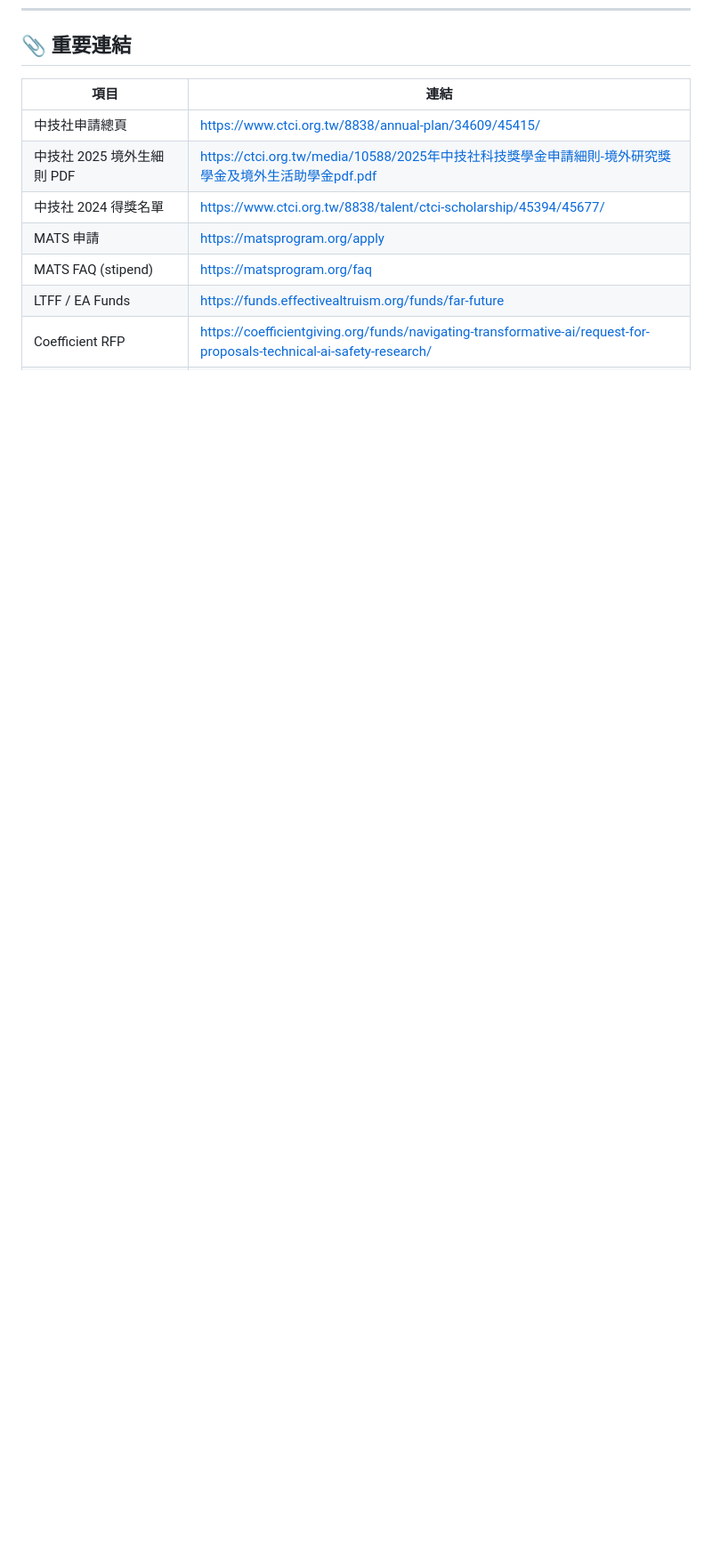
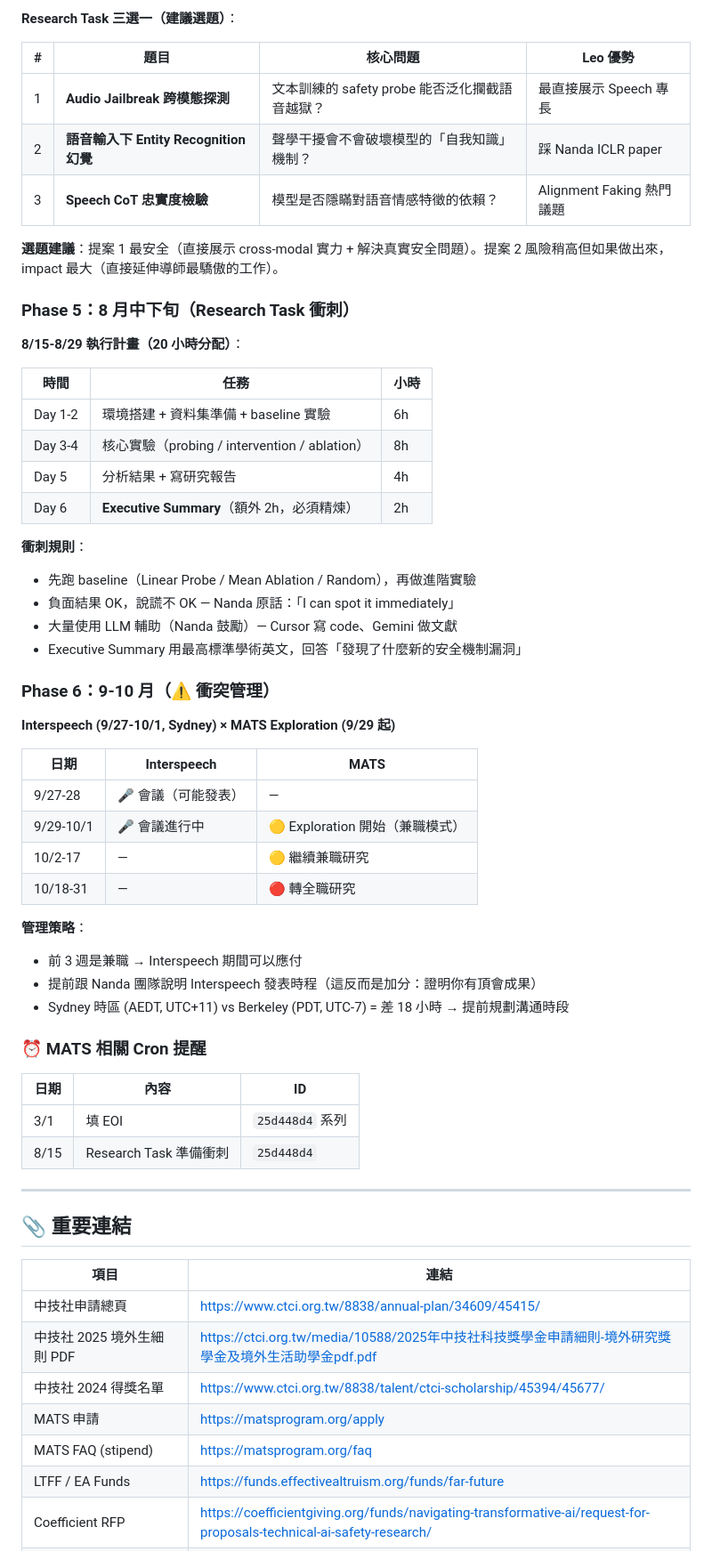
Before and after one commit to leonardofhy/openclaw-workspace, a Markdown page: memory/finance/FUNDING_MASTER_PLAN.md, the part around one of its changes. Shown at 89% size. GitHub-like rendering; blank space fills up the shorter version.

```diff
--- a/memory/finance/FUNDING_MASTER_PLAN.md
+++ b/memory/finance/FUNDING_MASTER_PLAN.md
@@ -226,3 +295,55 @@
+**Research Task 三選一（建議選題）**：
+
+| # | 題目 | 核心問題 | Leo 優勢 |
+|---|------|---------|---------|
+| 1 | **Audio Jailbreak 跨模態探測** | 文本訓練的 safety probe 能否泛化攔截語音越獄？ | 最直接展示 Speech 專長 |
+| 2 | **語音輸入下 Entity Recognition 幻覺** | 聲學干擾會不會破壞模型的「自我知識」機制？ | 踩 Nanda ICLR paper |
+| 3 | **Speech CoT 忠實度檢驗** | 模型是否隱瞞對語音情感特徵的依賴？ | Alignment Faking 熱門議題 |
+
+**選題建議**：提案 1 最安全（直接展示 cross-modal 實力 + 解決真實安全問題）。提案 2 風險稍高但如果做出來，impact 最大（直接延伸導師最驕傲的工作）。
+
+### Phase 5：8 月中下旬（Research Task 衝刺）
+
+**8/15-8/29 執行計畫（20 小時分配）**：
+
+| 時間 | 任務 | 小時 |
+|------|------|------|
+| Day 1-2 | 環境搭建 + 資料集準備 + baseline 實驗 | 6h |
+| Day 3-4 | 核心實驗（probing / intervention / ablation） | 8h |
+| Day 5 | 分析結果 + 寫研究報告 | 4h |
+| Day 6 | **Executive Summary**（額外 2h，必須精煉） | 2h |
+
+**衝刺規則**：
+- 先跑 baseline（Linear Probe / Mean Ablation / Random），再做進階實驗
+- 負面結果 OK，說謊不 OK — Nanda 原話：「I can spot it immediately」
+- 大量使用 LLM 輔助（Nanda 鼓勵）— Cursor 寫 code、Gemini 做文獻
+- Executive Summary 用最高標準學術英文，回答「發現了什麼新的安全機制漏洞」
+
+### Phase 6：9-10 月（⚠️ 衝突管理）
+
+**Interspeech (9/27-10/1, Sydney) × MATS Exploration (9/29 起)**
+
+| 日期 | Interspeech | MATS |
+|------|-------------|------|
+| 9/27-28 | 🎤 會議（可能發表） | — |
+| 9/29-10/1 | 🎤 會議進行中 | 🟡 Exploration 開始（兼職模式） |
+| 10/2-17 | — | 🟡 繼續兼職研究 |
+| 10/18-31 | — | 🔴 轉全職研究 |
+
+**管理策略**：
+- 前 3 週是兼職 → Interspeech 期間可以應付
+- 提前跟 Nanda 團隊說明 Interspeech 發表時程（這反而是加分：證明你有頂會成果）
+- Sydney 時區 (AEDT, UTC+11) vs Berkeley (PDT, UTC-7) = 差 18 小時 → 提前規劃溝通時段
+
+### ⏰ MATS 相關 Cron 提醒
+
+| 日期 | 內容 | ID |
+|------|------|------|
+| 3/1 | 填 EOI | `25d448d4` 系列 |
+| 8/15 | Research Task 準備衝刺 | `25d448d4` |
+
+---
+
 ## 📎 重要連結
 
 | 項目 | 連結 |
```
Also changed, not shown: other parts of memory/finance/FUNDING_MASTER_PLAN.md (+70 -0 lines).
